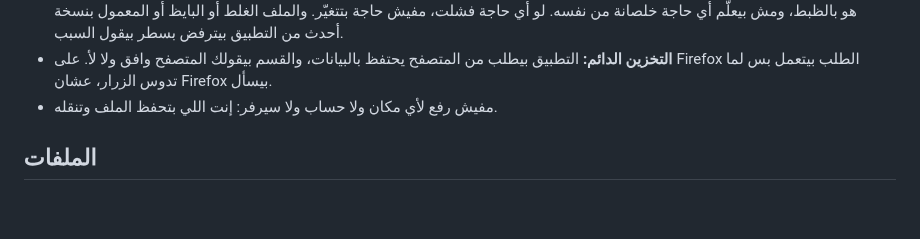
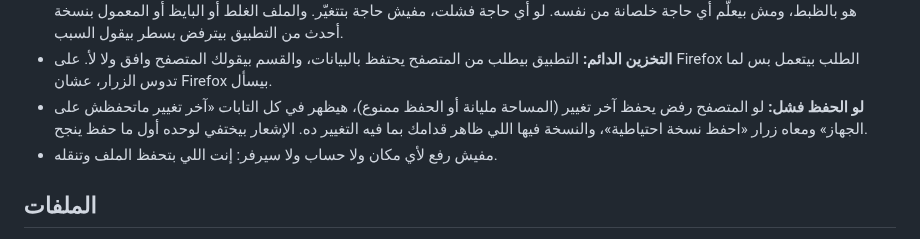
Before and after one commit to adhamelhomary15-cell/mizan-yawmi, a Markdown page: README.md, the part around the change. Drawn GitHub-style; blank space fills up the shorter version.

Commit message:
docs(010): the save-failure notice in README and PRODUCT; tick T018
Co-Authored-By: Claude Opus 5.5 <noreply@anthropic.com>

```diff
--- a/README.md
+++ b/README.md
@@ -96,6 +96,9 @@ AI ولا بيبعت حاجة لأي مكان: إنت اللي بتنسخ وتل
   مفيش حاجة بتتغيّر. والملف الغلط أو البايظ أو المعمول بنسخة أحدث من التطبيق بيترفض بسطر بيقول السبب.
 - **التخزين الدائم:** التطبيق بيطلب من المتصفح يحتفظ بالبيانات، والقسم بيقولك المتصفح وافق ولا لأ. على Firefox
   الطلب بيتعمل بس لما تدوس الزرار، عشان Firefox بيسأل.
+- **لو الحفظ فشل:** لو المتصفح رفض يحفظ آخر تغيير (المساحة مليانة أو الحفظ ممنوع)، هيظهر في كل التابات «آخر تغيير
+  ماتحفظش على الجهاز» ومعاه زرار «احفظ نسخة احتياطية»، والنسخة فيها اللي ظاهر قدامك بما فيه التغيير ده. الإشعار
+  بيختفي لوحده أول ما حفظ ينجح.
 - مفيش رفع لأي مكان ولا حساب ولا سيرفر: إنت اللي بتحفظ الملف وتنقله.
 
 ## الملفات
```
Also changed, not shown: PRODUCT.md (+2 -1 lines), specs/010-code-health/tasks.md (+1 -1 lines).
